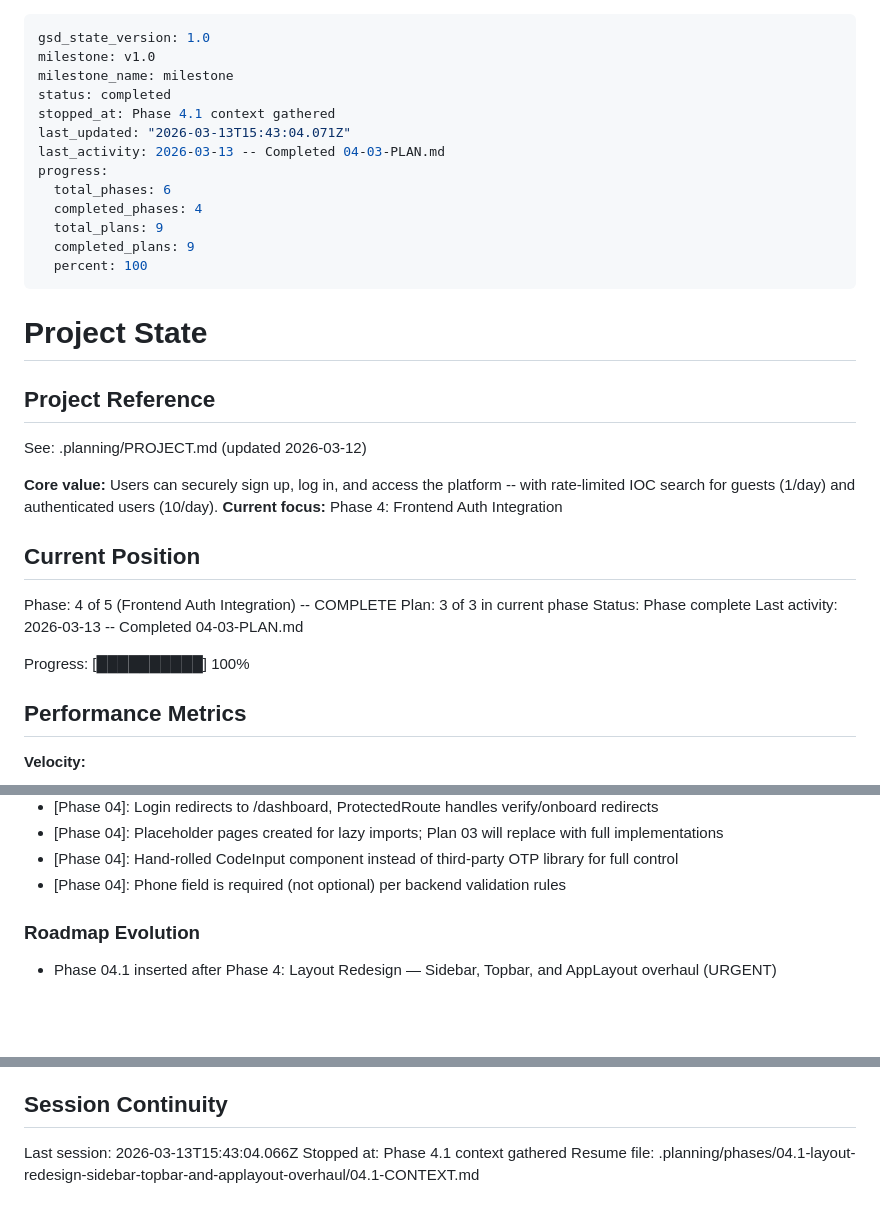
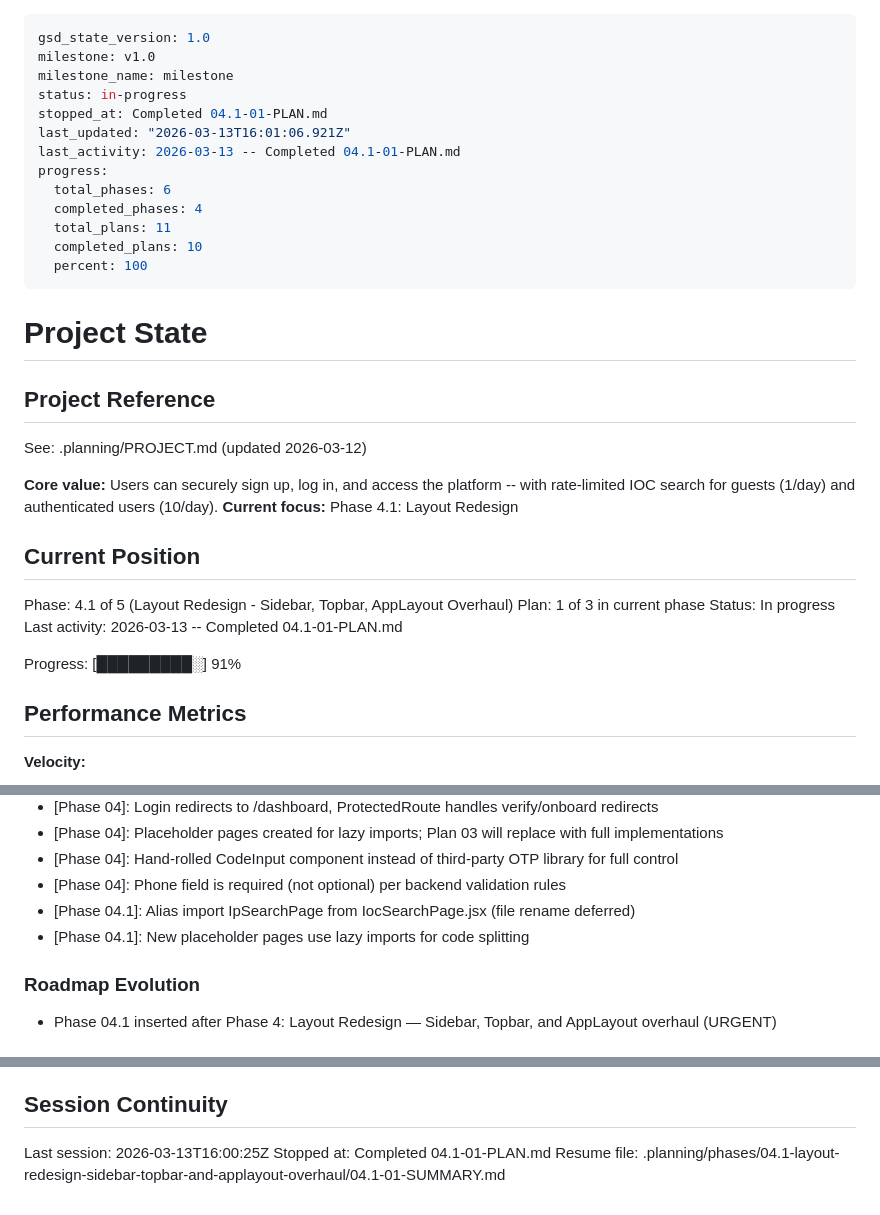
Before and after one commit to 4secure/aqua-tip, a Markdown page: .planning/STATE.md, 3 parts joined by grey strips. Rendered like a GitHub page; blank space fills up the shorter version.

Commit message:
docs(04.1-01): complete foundation and route restructuring plan
- Add 04.1-01-SUMMARY.md with execution results
- Update STATE.md position to phase 4.1 plan 1
- Update ROADMAP.md plan progress

```diff
--- a/.planning/STATE.md
+++ b/.planning/STATE.md
@@ -2,15 +2,15 @@
 gsd_state_version: 1.0
 milestone: v1.0
 milestone_name: milestone
-status: completed
-stopped_at: Phase 4.1 context gathered
-last_updated: "2026-03-13T15:43:04.071Z"
-last_activity: 2026-03-13 -- Completed 04-03-PLAN.md
+status: in-progress
+stopped_at: Completed 04.1-01-PLAN.md
+last_updated: "2026-03-13T16:01:06.921Z"
+last_activity: 2026-03-13 -- Completed 04.1-01-PLAN.md
 progress:
   total_phases: 6
   completed_phases: 4
-  total_plans: 9
-  completed_plans: 9
+  total_plans: 11
+  completed_plans: 10
   percent: 100
 ---
 
@@ -21,16 +21,16 @@ progress:
 See: .planning/PROJECT.md (updated 2026-03-12)
 
 **Core value:** Users can securely sign up, log in, and access the platform -- with rate-limited IOC search for guests (1/day) and authenticated users (10/day).
-**Current focus:** Phase 4: Frontend Auth Integration
+**Current focus:** Phase 4.1: Layout Redesign
 
 ## Current Position
 
-Phase: 4 of 5 (Frontend Auth Integration) -- COMPLETE
-Plan: 3 of 3 in current phase
-Status: Phase complete
-Last activity: 2026-03-13 -- Completed 04-03-PLAN.md
+Phase: 4.1 of 5 (Layout Redesign - Sidebar, Topbar, AppLayout Overhaul)
+Plan: 1 of 3 in current phase
+Status: In progress
+Last activity: 2026-03-13 -- Completed 04.1-01-PLAN.md
 
-Progress: [██████████] 100%
+Progress: [█████████░] 91%
 
 ## Performance Metrics
 
@@ -89,6 +90,8 @@ Recent decisions affecting current work:
 - [Phase 04]: Placeholder pages created for lazy imports; Plan 03 will replace with full implementations
 - [Phase 04]: Hand-rolled CodeInput component instead of third-party OTP library for full control
 - [Phase 04]: Phone field is required (not optional) per backend validation rules
+- [Phase 04.1]: Alias import IpSearchPage from IocSearchPage.jsx (file rename deferred)
+- [Phase 04.1]: New placeholder pages use lazy imports for code splitting
 
 ### Roadmap Evolution
 
@@ -106,6 +109,6 @@ None yet.
 
 ## Session Continuity
 
-Last session: 2026-03-13T15:43:04.066Z
-Stopped at: Phase 4.1 context gathered
-Resume file: .planning/phases/04.1-layout-redesign-sidebar-topbar-and-applayout-overhaul/04.1-CONTEXT.md
+Last session: 2026-03-13T16:00:25Z
+Stopped at: Completed 04.1-01-PLAN.md
+Resume file: .planning/phases/04.1-layout-redesign-sidebar-topbar-and-applayout-overhaul/04.1-01-SUMMARY.md
```
Also changed, not shown: other parts of .planning/STATE.md (+1 -0 lines), .planning/ROADMAP.md (+1 -1 lines), 1 other file.
